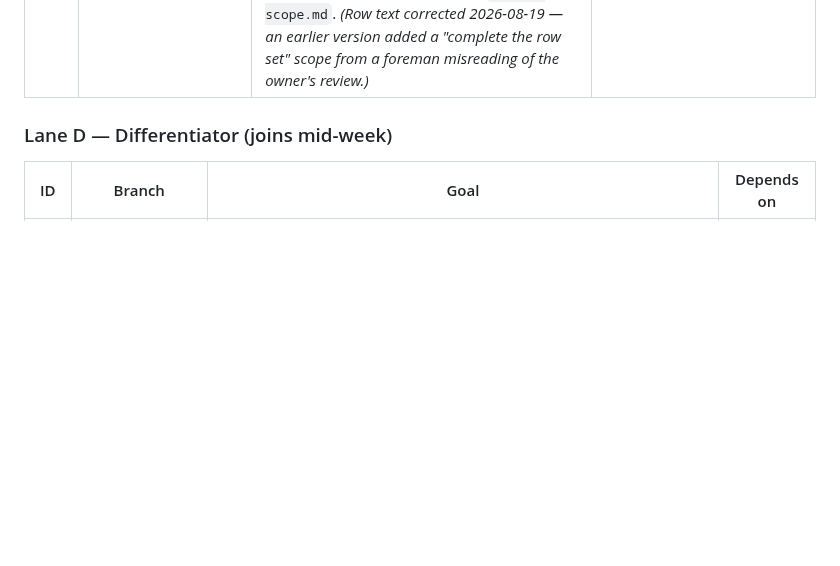
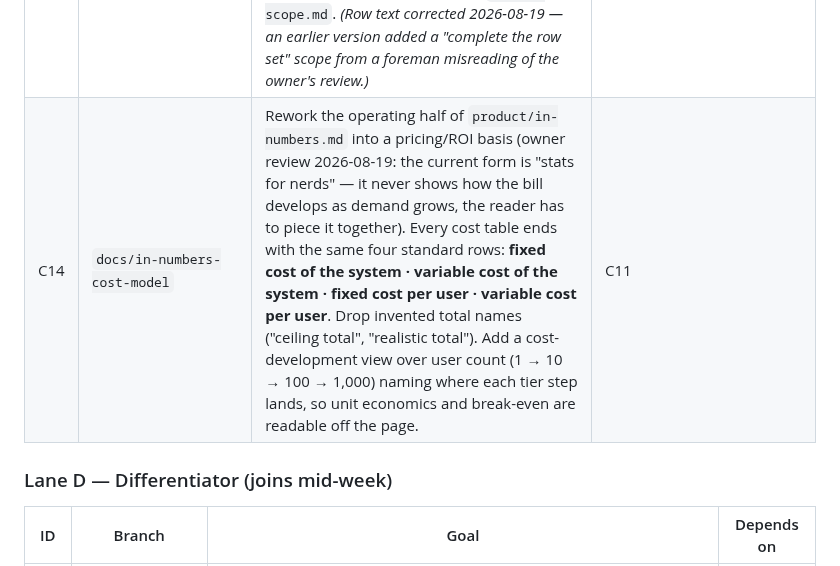
Before and after one commit to DonHeidi/notebooklm-clone, a Markdown page: product/roadmap.md, the part around the change. Rendered like a GitHub page; blank space fills up the shorter version.

Commit message:
docs(product): add roadmap row C14 — in-numbers cost model as pricing/ROI basis
Owner review 2026-08-19: fixed/variable × system/per-user as standard
closing rows, no invented total names, plus a cost-development view over
user count.

Co-Authored-By: Claude Opus 5 (1M context) <noreply@anthropic.com>

```diff
--- a/product/roadmap.md
+++ b/product/roadmap.md
@@ -85,6 +85,7 @@ lanes need a shared `main`. **Blocks everything.**
 | C11 | `docs/in-numbers` | "In numbers" page (owner-requested 2026-08-18): **development cost** — API-equivalent inference spend of the agent sessions that built the product, computed from the session transcripts' per-turn usage records (aggregates only, never content) at current published API prices — and **ops cost** — running infra spend plus a modeled 10-user inference bill derived from the code's actual constants (retrieval k, history window, quotas) at current provider prices. Canonical `product/in-numbers.md`, rendered by the docs app; every price fetched + dated, never from memory. | C2 (renders via docs); can run parallel with C9/C10 — only touch-point is the docs nav |
 | C12 | `docs/scope-split` | Research/plan split (owner decision 2026-08-18): the research phases in `scope.md` were arbitrary clustering — the only real phase is the 7-day prototype. `scope.md` becomes purely the **research document** (retitled in place; filename kept so recorded citations stay true; phase groupings marked as reading-order clusters with no plan meaning). New **`product/target-scope.md`** defines the targeted version (the prototype end state) tracked with the same badge/status machinery — one document describes the researched original, the other commits to a target. Folds in: NF-15 → in-numbers pointer, FAQ "phases 2–5" phrasing. | C10, C11 merged (nav + scope.md hand-offs) |
 | C13 | `docs/target-scope-rebaseline` | Target-scope rework (owner review 2026-08-19): the C12 table misrepresents a delivered product as half-implemented — statuses were mirrored from the research catalog. Re-baseline **against the target** (a limitation flags 🔶 only if it sits inside the target definition — e.g. email+password auth IS the target → ✅ with limitation noted); each row states what the target actually is (renamed where the name was the catalog's title, not the target's); the "badge" shorthand replaced with stated limitations or real links. **Owner decision 2026-08-19 (supersedes the glyph fix):** the research catalog drops implementation-status tracking entirely — Status/Evidence columns and per-item status badges removed from `scope.md`; status and evidence live only in `target-scope.md`. *(Row text corrected 2026-08-19 — an earlier version added a "complete the row set" scope from a foreman misreading of the owner's review.)* | C12 |
+| C14 | `docs/in-numbers-cost-model` | Rework the operating half of `product/in-numbers.md` into a pricing/ROI basis (owner review 2026-08-19: the current form is "stats for nerds" — it never shows how the bill develops as demand grows, the reader has to piece it together). Every cost table ends with the same four standard rows: **fixed cost of the system · variable cost of the system · fixed cost per user · variable cost per user**. Drop invented total names ("ceiling total", "realistic total"). Add a cost-development view over user count (1 → 10 → 100 → 1,000) naming where each tier step lands, so unit economics and break-even are readable off the page. | C11 |
 
 ### Lane D — Differentiator (joins mid-week)
 
```
